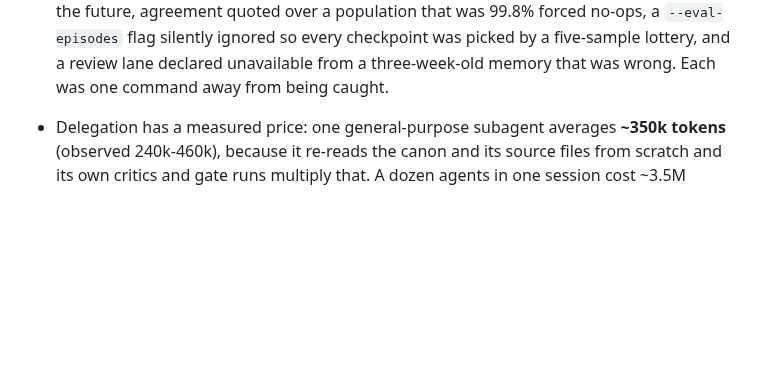
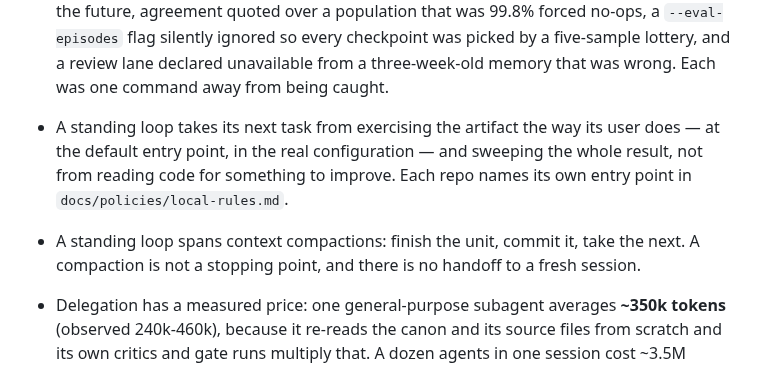
Before and after one commit to yanfengliu/farm, a Markdown page: AGENTS.md, the part around one of its changes. GitHub-like rendering; blank space fills up the shorter version.

Commit message:
Sync fleet canon: a standing loop sources work from the artifact
Co-Authored-By: Claude Opus 5 <noreply@anthropic.com>

```diff
--- a/AGENTS.md
+++ b/AGENTS.md
@@ -29,6 +29,9 @@ Desktop-first: do not add mobile-specific scope unless the user asks.
 - Read `docs/learning/lessons.md` at session start: the one-line index of what this repo has already paid to learn, with each entry's war story and anchor in `lessons-evidence.md`. A lesson lands the session it is learned, anchored to a measurement, commit, or test id; unanchored, it is folklore. When a lesson becomes a gate — a test, a lint rule, a fixed command — delete both halves. Shape: `../fleet/docs/lessons-template.md`.
 - Every unit of work gets an independent harsh critic before it is called done — a subagent that did not do the work, given the diff, the claim, and the measurement, and asked to find why the measurement does not support the claim. Hard problems get several with deliberately different lenses. This is not a courtesy pass: every multi-lane review run so far has found a defect the author missed, including three in a cache its author had already gated and mutation-tested.
 - Verify the instrument before trusting the measurement, because a critic is a backstop and not the first line. Confirm the flag took effect, the denominator is the population you meant, the control reproduces, and the claim you are relying on is still true rather than remembered. A whole session's conclusions were built on labels chosen with knowledge of the future, agreement quoted over a population that was 99.8% forced no-ops, a `--eval-episodes` flag silently ignored so every checkpoint was picked by a five-sample lottery, and a review lane declared unavailable from a three-week-old memory that was wrong. Each was one command away from being caught.
+
+- A standing loop takes its next task from exercising the artifact the way its user does — at the default entry point, in the real configuration — and sweeping the whole result, not from reading code for something to improve. Each repo names its own entry point in `docs/policies/local-rules.md`.
+- A standing loop spans context compactions: finish the unit, commit it, take the next. A compaction is not a stopping point, and there is no handoff to a fresh session.
 
 - Delegation has a measured price: one general-purpose subagent averages **~350k tokens** (observed 240k-460k), because it re-reads the canon and its source files from scratch and its own critics and gate runs multiply that. A dozen agents in one session cost ~3.5M tokens and burned a week's quota of the top tier in a day (2026-09-02), tripping the session limit twice and killing every agent's in-flight work mid-task. Budget agents like a rationed resource, not like parallelism that is free.
 - Run **one agent at a time** by default; two only when both are long, genuinely independent, and touch different files. Concurrency does not merely multiply tokens: agents sharing a machine fight over the dev server, the sibling build and the CPU, and their retries cost more than the parallelism saves — three merges aborted on a shared-dist race in one session, and two agents' `git stash` calls crossed and deleted each other's work.
```
Also changed, not shown: other parts of AGENTS.md (+1 -1 lines).
